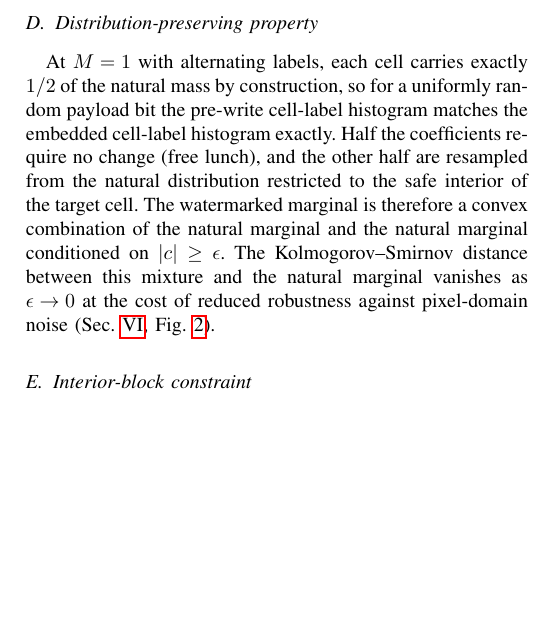
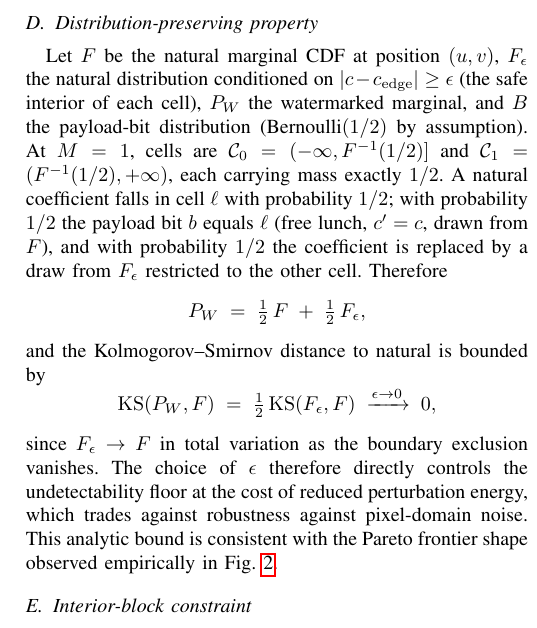
Before and after one commit to sairam782/Invisible-Watermarking, a LaTeX paper (paper/main.tex): part of one column of page 3 of 6, cut so that both start at the same text, the shorter picture padded with empty space. Compiled offline with pdfLaTeX.

Commit message:
Add formal KS-bound proof sketch to method section
Replaced the prose-only paragraph on the distribution-preserving
property with an equation block. The new text gives the exact
form of the watermarked marginal

  P_W = (1/2) F + (1/2) F_epsilon

and bounds the KS distance to natural as

  KS(P_W, F) = (1/2) KS(F_epsilon, F)  ->  0  as epsilon -> 0.

This is the analytical content a reviewer will ask for and that the
empirical Pareto frontier matches. Final PDF: 6 pages, 310 KB,
clean build.

Claude-Session: https://claude.ai/code/session_01TLyXEQyhdxgFFEGWZ9SD44

```diff
--- a/paper/main.tex
+++ b/paper/main.tex
@@ -275,19 +275,34 @@ $|c - p|$. Set $c' := p$.
 Decoding reads $\mathrm{idx}(c')$ and returns $\ell_{\mathrm{idx}(c')}$.
 
 \subsection{Distribution-preserving property}
-At $M=1$ with alternating labels, each cell carries exactly $1/2$
-of the natural mass by construction, so for a uniformly random
-payload bit the pre-write cell-label histogram matches the
-embedded cell-label histogram exactly. Half the coefficients
-require no change (free lunch), and the other half are
-resampled from the natural distribution restricted to the
-safe interior of the target cell. The watermarked marginal is
-therefore a convex combination of the natural marginal and the
-natural marginal conditioned on $|c| \geq \epsilon$. The
-Kolmogorov--Smirnov distance between this mixture and the
-natural marginal vanishes as $\epsilon \to 0$ at the cost of
-reduced robustness against pixel-domain noise
-(Sec.~\ref{sec:results}, Fig.~\ref{fig:pareto}).
+Let $F$ be the natural marginal CDF at position $(u,v)$,
+$F_\epsilon$ the natural distribution conditioned on
+$|c-c_\mathrm{edge}| \geq \epsilon$ (the safe interior of
+each cell), $P_W$ the watermarked marginal, and $B$ the
+payload-bit distribution (Bernoulli$(1/2)$ by assumption).
+At $M=1$, cells are $\mathcal{C}_0=(-\infty, F^{-1}(1/2)]$ and
+$\mathcal{C}_1=(F^{-1}(1/2), +\infty)$, each carrying mass
+exactly $1/2$. A natural coefficient falls in cell $\ell$ with
+probability $1/2$; with probability $1/2$ the payload bit $b$
+equals $\ell$ (free lunch, $c'=c$, drawn from $F$), and with
+probability $1/2$ the coefficient is replaced by a draw from
+$F_\epsilon$ restricted to the other cell. Therefore
+\[
+P_W \;=\; \tfrac{1}{2}\,F \;+\; \tfrac{1}{2}\,F_\epsilon,
+\]
+and the Kolmogorov--Smirnov distance to natural is bounded by
+\[
+\mathrm{KS}(P_W, F) \;=\; \tfrac{1}{2}\,
+\mathrm{KS}(F_\epsilon, F)
+\;\xrightarrow{\epsilon\to 0}\; 0,
+\]
+since $F_\epsilon \to F$ in total variation as the boundary
+exclusion vanishes. The choice of $\epsilon$ therefore
+directly controls the undetectability floor at the cost of
+reduced perturbation energy, which trades against robustness
+against pixel-domain noise. This analytic bound is consistent
+with the Pareto frontier shape observed empirically in
+Fig.~\ref{fig:pareto}.
 
 \subsection{Interior-block constraint}
 A classical pitfall for block-DCT watermarks is reflect-padding
```
Also changed, not shown: paper/main.pdf.
